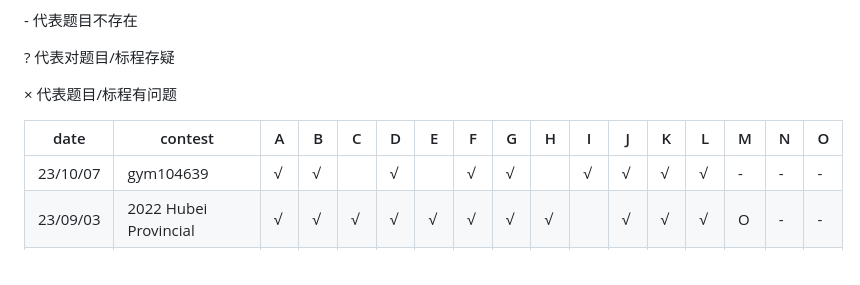
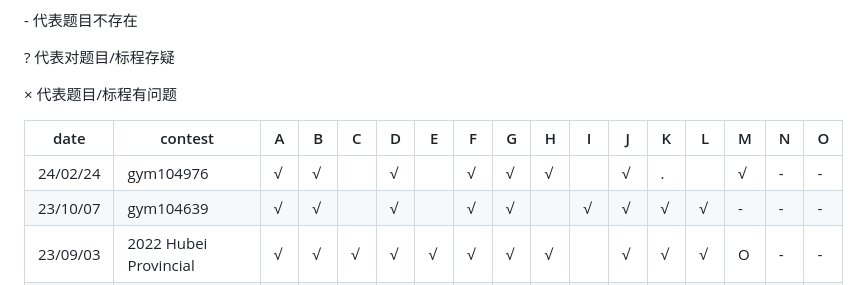
Before and after one commit to ZayinLoveZiyin/XCPC, a Markdown page: README.md, the part around the change. Drawn GitHub-style.

```diff
--- a/README.md
+++ b/README.md
@@ -45,6 +45,7 @@ O 代表赛后AC
 
 | date     | contest                 | A    | B    | C    | D    | E    | F    | G    | H    | I    | J    | K    | L    | M    | N    | O    |
 | -------- | ----------------------- | ---- | ---- | ---- | ---- | ---- | ---- | ---- | ---- | ---- | ---- | ---- | ---- | ---- | ---- | ---- |
+| 24/02/24 | gym104976               | √    | √    |      | √    |      | √    | √    | √    |      | √    | .    |      | √    | -    | -    |
 | 23/10/07 | gym104639               | √    | √    |      | √    |      | √    | √    |      | √    | √    | √    | √    | -    | -    | -    |
 | 23/09/03 | 2022 Hubei Provincial   | √    | √    | √    | √    | √    | √    | √    | √    |      | √    | √    | √    | O    | -    | -    |
 | 23/09/02 | gym104077               | √    | √    | √    | .    | √    | √    | √    | O    |      | √    |      | √    | -    | -    | -    |
```
